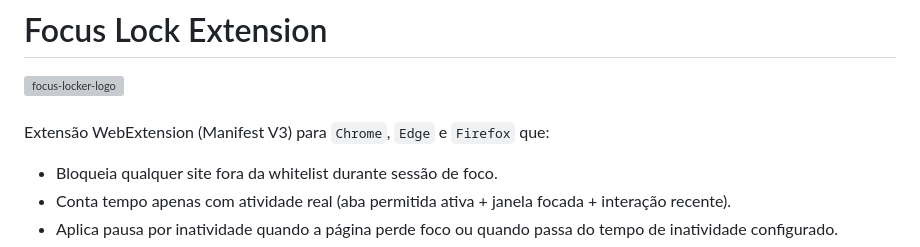
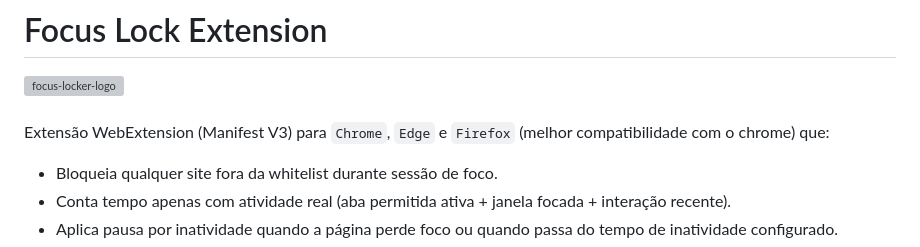
Before and after one commit to VitorSena0/focus-locker-extension-browser, a Markdown page: README.md, the part around the change. GitHub-like rendering; grey boxes are pictures that could not be loaded.

```diff
--- a/README.md
+++ b/README.md
@@ -2,7 +2,7 @@
 <img width="1024" height="1024" alt="focus-locker-logo" src="https://github.com/user-attachments/assets/66f0f120-3b4e-40e6-85bd-a4390a4414ac" />
 
 <br></br>
-Extensão WebExtension (Manifest V3) para `Chrome`, `Edge` e `Firefox` que:
+Extensão WebExtension (Manifest V3) para `Chrome`, `Edge` e `Firefox` (melhor compatibilidade com o chrome) que:
 
 - Bloqueia qualquer site fora da whitelist durante sessão de foco.
 - Conta tempo apenas com atividade real (aba permitida ativa + janela focada + interação recente).
```
